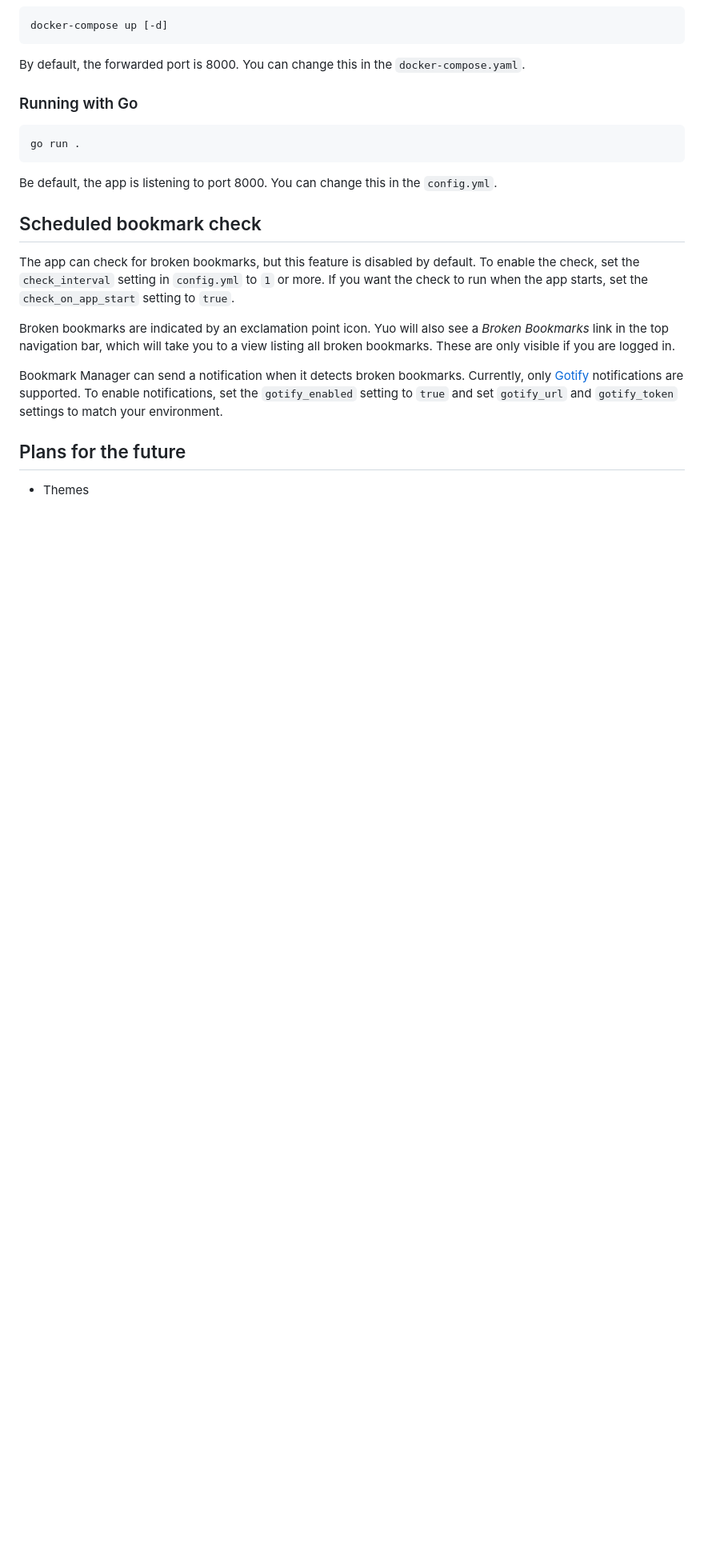
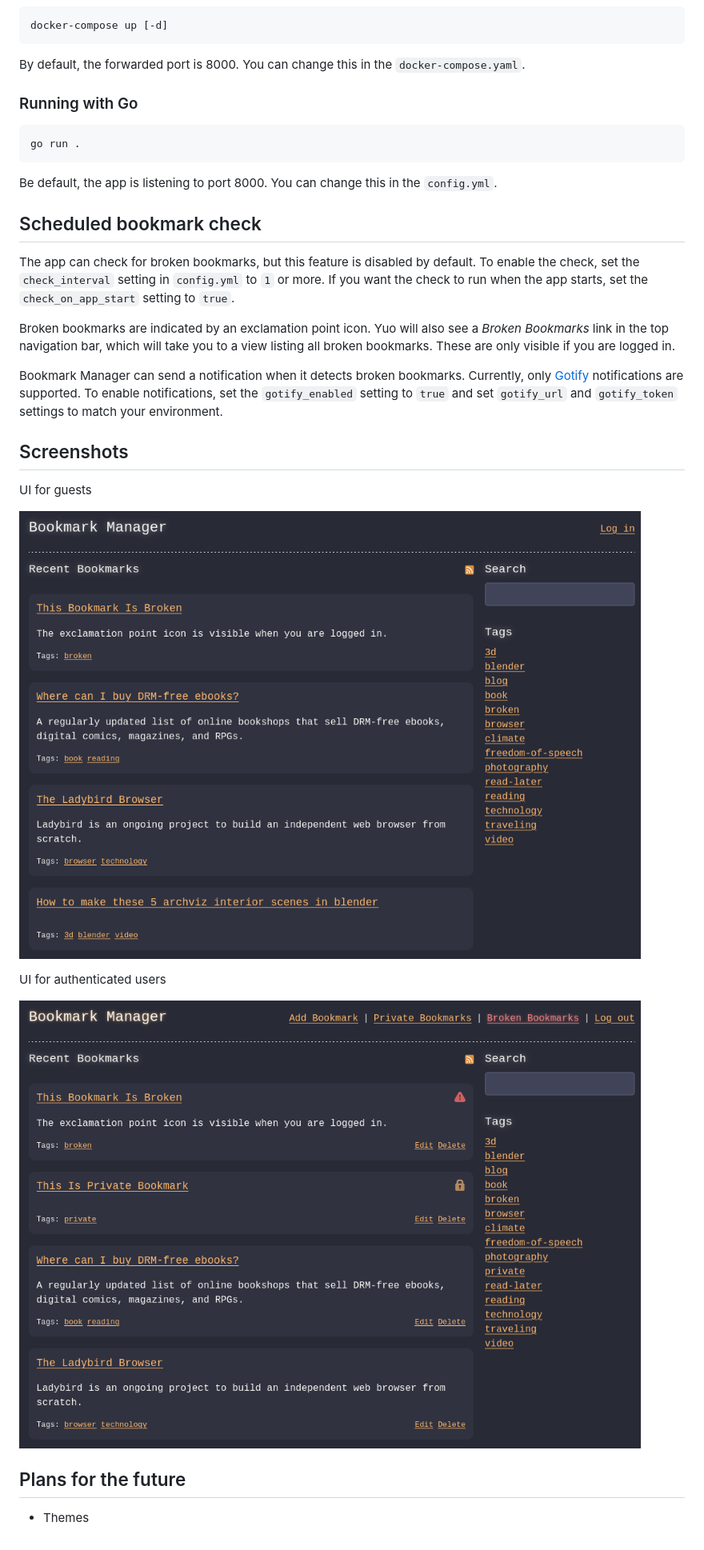
Before and after one commit to saaste/bookmark-manager, a Markdown page: README.md, the part around the change. Shown: that part at 80% size. GitHub-like rendering; pictures changed too: docs/screenshot-authenticated.png (added), docs/screenshot-guest.png (added); blank space fills up the shorter version.

Commit message:
Add screenshots to README

```diff
--- a/README.md
+++ b/README.md
@@ -43,5 +43,14 @@ Bookmark Manager can send a notification when it detects broken bookmarks. Curre
 the `gotify_enabled` setting to `true` and set `gotify_url` and `gotify_token` settings to match your
 environment.
 
+## Screenshots
+UI for guests
+
+![Screenshot showing UI for guest users](docs/screenshot-guest.png "UI for guests")
+
+UI for authenticated users
+
+![Screenshot showing UI for authenticated users](docs/screenshot-authenticated.png "UI for authenticated users")
+
 ## Plans for the future
 - Themes
```
